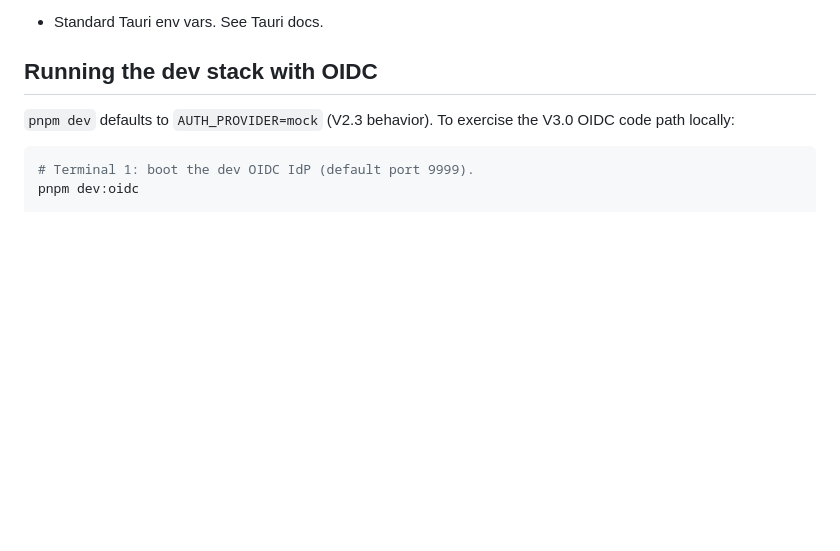
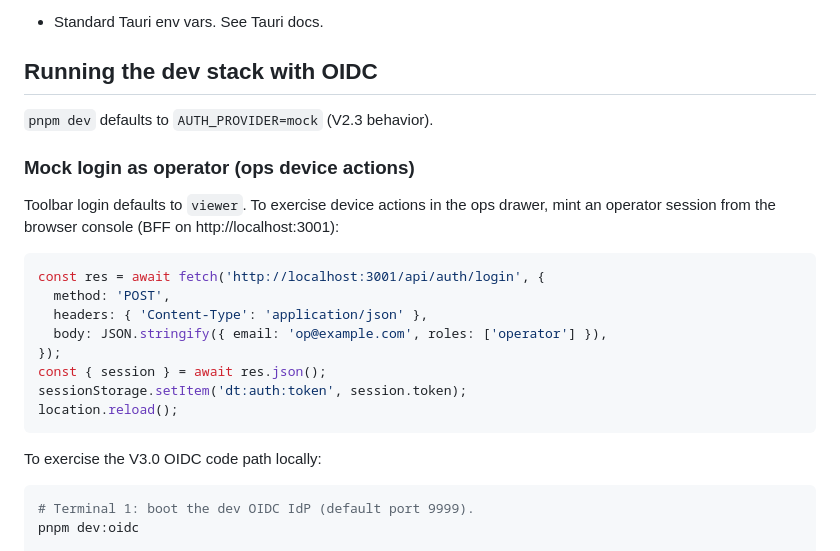
Before and after one commit to zervero/digital-twin-platform, a Markdown page: docs/development/local-dev.md, the part around the change. Drawn GitHub-style; blank space fills up the shorter version.

Commit message:
docs: note mock login with operator role for device actions
Toolbar login stays viewer-only; console snippet unlocks ops write UI.

Co-authored-by: Cursor <cursoragent@cursor.com>

````diff
--- a/docs/development/local-dev.md
+++ b/docs/development/local-dev.md
@@ -118,6 +118,24 @@ Desktop (Tauri):
 ## Running the dev stack with OIDC
 
 `pnpm dev` defaults to `AUTH_PROVIDER=mock` (V2.3 behavior).
+
+### Mock login as operator (ops device actions)
+
+Toolbar login defaults to `viewer`. To exercise device actions in the
+ops drawer, mint an operator session from the browser console (BFF on
+http://localhost:3001):
+
+```js
+const res = await fetch('http://localhost:3001/api/auth/login', {
+  method: 'POST',
+  headers: { 'Content-Type': 'application/json' },
+  body: JSON.stringify({ email: 'op@example.com', roles: ['operator'] }),
+});
+const { session } = await res.json();
+sessionStorage.setItem('dt:auth:token', session.token);
+location.reload();
+```
+
 To exercise the V3.0 OIDC code path locally:
 
 ```bash
````
